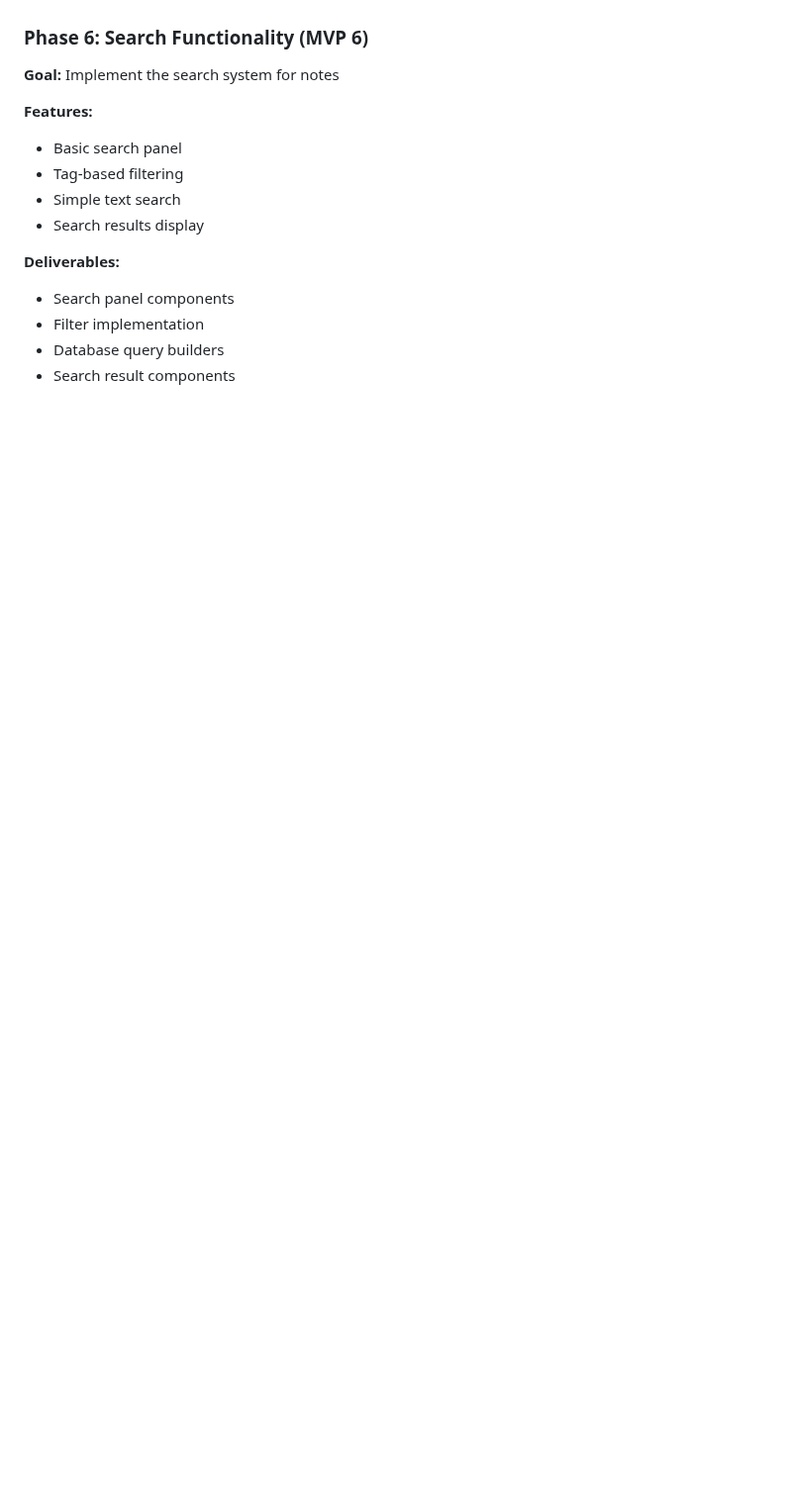
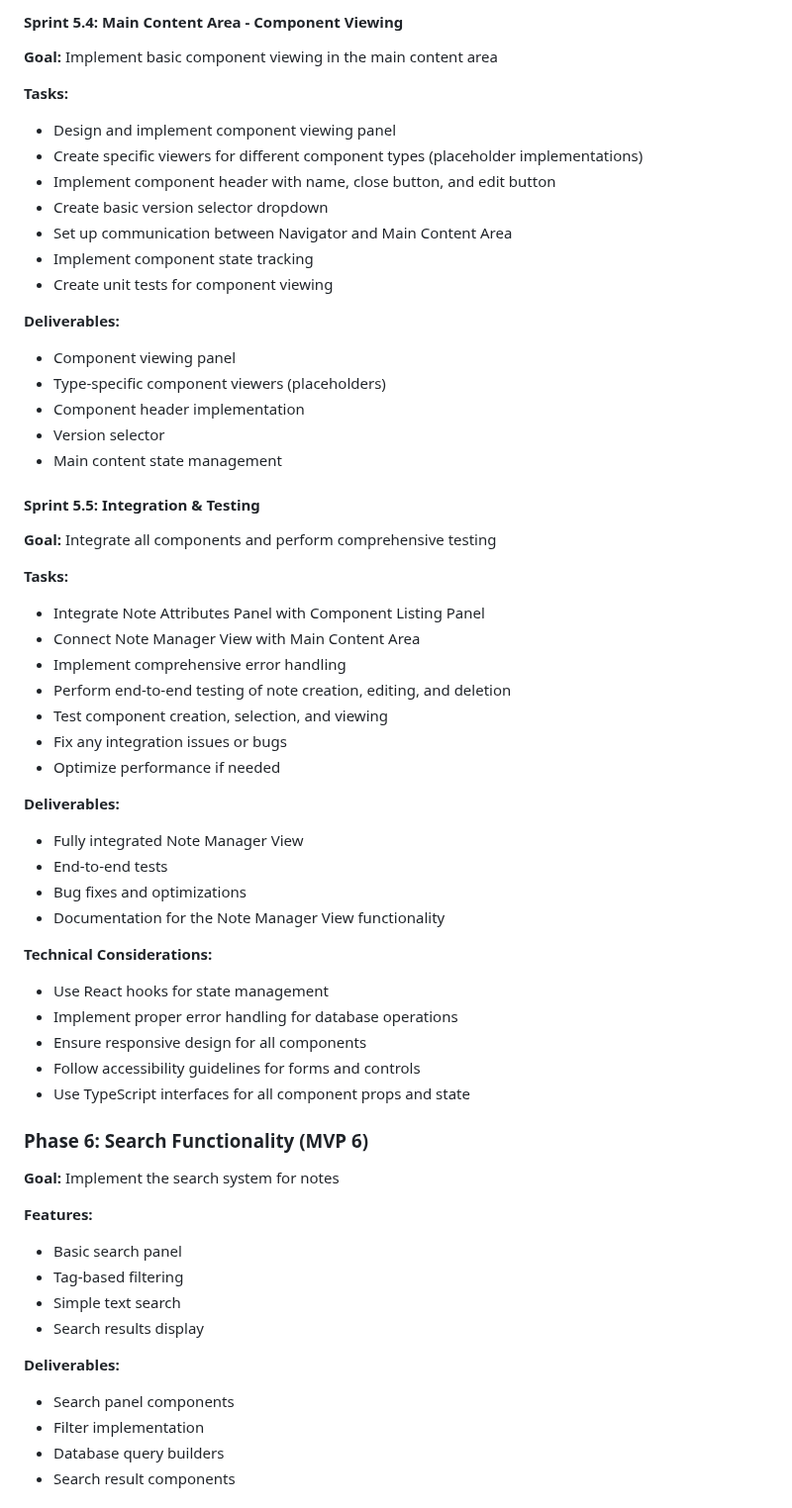
Before and after one commit to sp-loomis/notes, a Markdown page: requirements/plan.md, the part around one of its changes. Shown at 99% size. GitHub-like rendering; blank space fills up the shorter version.

```diff
--- a/requirements/plan.md
+++ b/requirements/plan.md
@@ -149,3 +214,53 @@ This document outlines the incremental development plan for building the Notes a
+#### Sprint 5.4: Main Content Area - Component Viewing
+
+**Goal:** Implement basic component viewing in the main content area
+
+**Tasks:**
+
+- Design and implement component viewing panel
+- Create specific viewers for different component types (placeholder implementations)
+- Implement component header with name, close button, and edit button
+- Create basic version selector dropdown
+- Set up communication between Navigator and Main Content Area
+- Implement component state tracking
+- Create unit tests for component viewing
+
+**Deliverables:**
+
+- Component viewing panel
+- Type-specific component viewers (placeholders)
+- Component header implementation
+- Version selector
+- Main content state management
+
+#### Sprint 5.5: Integration & Testing
+
+**Goal:** Integrate all components and perform comprehensive testing
+
+**Tasks:**
+
+- Integrate Note Attributes Panel with Component Listing Panel
+- Connect Note Manager View with Main Content Area
+- Implement comprehensive error handling
+- Perform end-to-end testing of note creation, editing, and deletion
+- Test component creation, selection, and viewing
+- Fix any integration issues or bugs
+- Optimize performance if needed
+
+**Deliverables:**
+
+- Fully integrated Note Manager View
+- End-to-end tests
+- Bug fixes and optimizations
+- Documentation for the Note Manager View functionality
+
+**Technical Considerations:**
+
+- Use React hooks for state management
+- Implement proper error handling for database operations
+- Ensure responsive design for all components
+- Follow accessibility guidelines for forms and controls
+- Use TypeScript interfaces for all component props and state
 
 ### Phase 6: Search Functionality (MVP 6)
 
```
Also changed, not shown: other parts of requirements/plan.md (+71 -6 lines).
